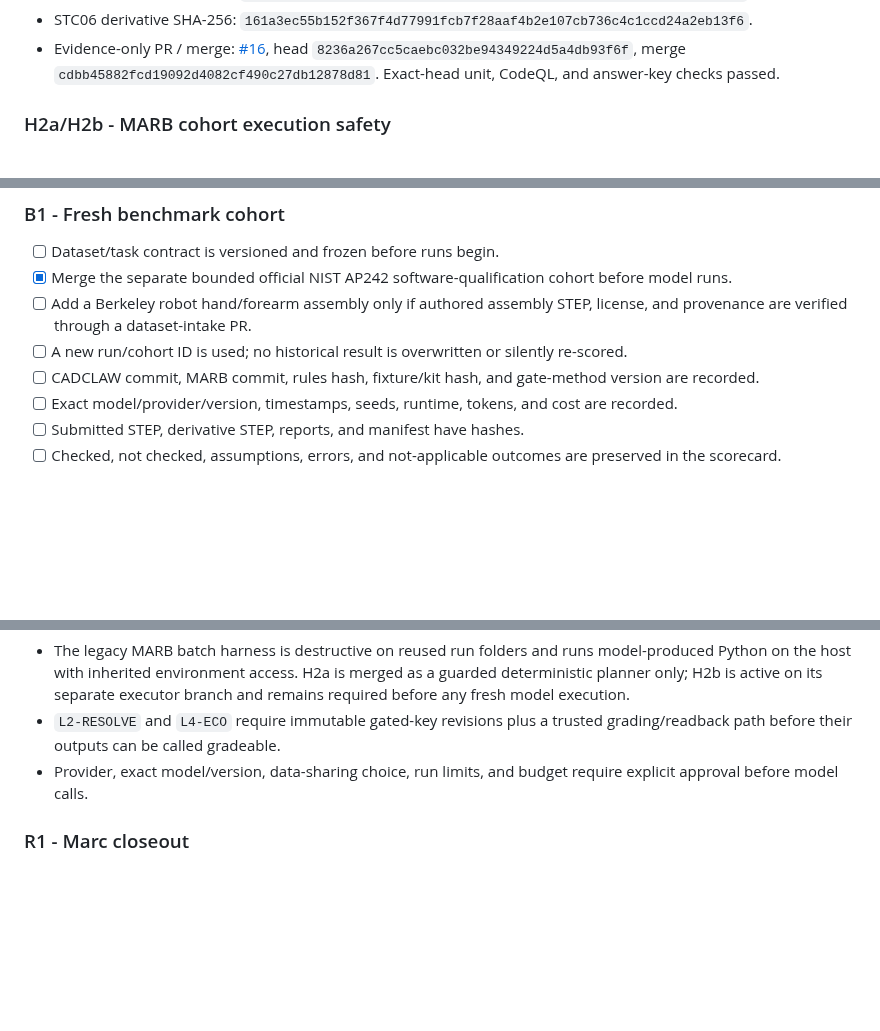
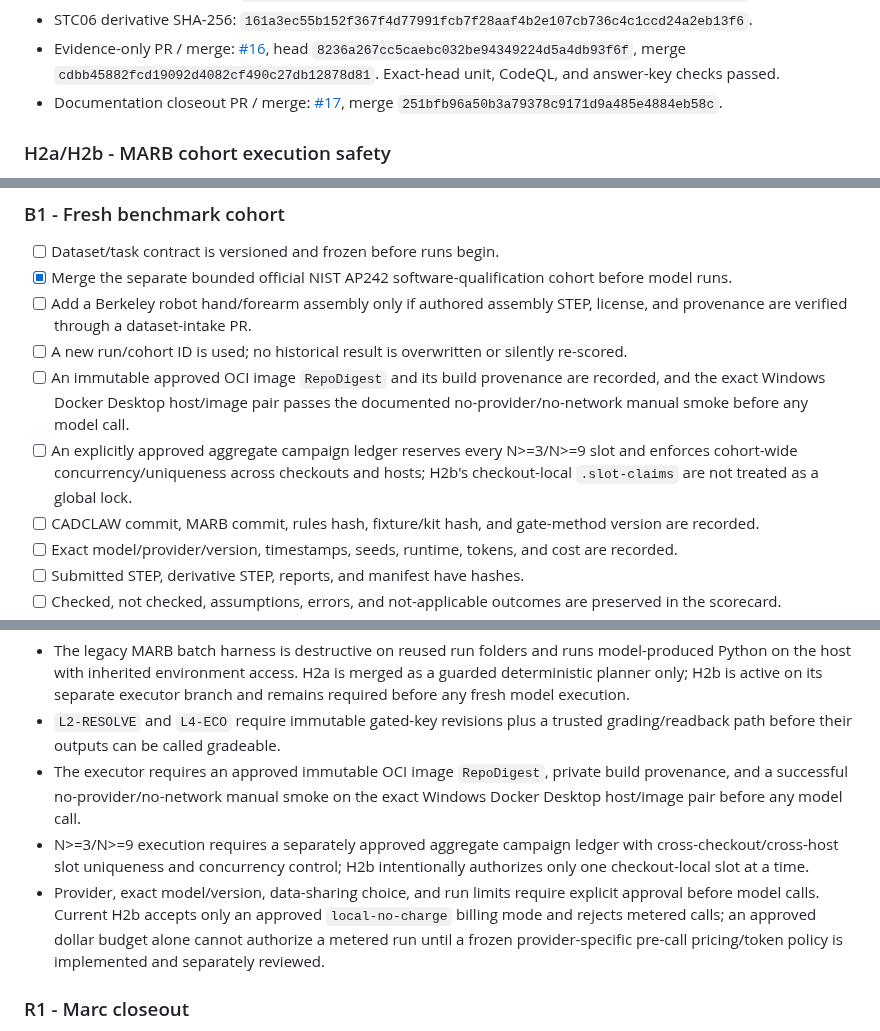
Before and after one commit to sunnyday-technologies/CADCLAW, a Markdown page: docs/pmi-roundtrip-marb-completion-ledger.md, 3 parts joined by grey strips. Rendered like a GitHub page; blank space fills up the shorter version.

Commit message:
docs: clarify MARB benchmark prerequisites

```diff
--- a/docs/pmi-roundtrip-marb-completion-ledger.md
+++ b/docs/pmi-roundtrip-marb-completion-ledger.md
@@ -262,6 +262,9 @@ Evidence:
   head `8236a267cc5caebc032be94349224d5a4db93f6f`, merge
   `cdbb45882fcd19092d4082cf490c27db12878d81`. Exact-head unit, CodeQL, and
   answer-key checks passed.
+- Documentation closeout PR / merge:
+  [#17](https://github.com/sunnyday-technologies/CADCLAW/pull/17), merge
+  `251bfb96a50b3a79378c9171d9a485e4884eb58c`.
 
 ### H2a/H2b - MARB cohort execution safety
 
@@ -301,6 +304,12 @@ Evidence:
   license, and provenance are verified through a dataset-intake PR.
 - [ ] A new run/cohort ID is used; no historical result is overwritten or
   silently re-scored.
+- [ ] An immutable approved OCI image `RepoDigest` and its build provenance are
+  recorded, and the exact Windows Docker Desktop host/image pair passes the
+  documented no-provider/no-network manual smoke before any model call.
+- [ ] An explicitly approved aggregate campaign ledger reserves every N>=3/N>=9
+  slot and enforces cohort-wide concurrency/uniqueness across checkouts and
+  hosts; H2b's checkout-local `.slot-claims` are not treated as a global lock.
 - [ ] CADCLAW commit, MARB commit, rules hash, fixture/kit hash, and gate-method
   version are recorded.
 - [ ] Exact model/provider/version, timestamps, seeds, runtime, tokens, and cost
@@ -324,8 +333,17 @@ Current blockers:
   executor branch and remains required before any fresh model execution.
 - `L2-RESOLVE` and `L4-ECO` require immutable gated-key revisions plus a trusted
   grading/readback path before their outputs can be called gradeable.
-- Provider, exact model/version, data-sharing choice, run limits, and budget
-  require explicit approval before model calls.
+- The executor requires an approved immutable OCI image `RepoDigest`, private
+  build provenance, and a successful no-provider/no-network manual smoke on the
+  exact Windows Docker Desktop host/image pair before any model call.
+- N>=3/N>=9 execution requires a separately approved aggregate campaign ledger
+  with cross-checkout/cross-host slot uniqueness and concurrency control; H2b
+  intentionally authorizes only one checkout-local slot at a time.
+- Provider, exact model/version, data-sharing choice, and run limits require
+  explicit approval before model calls. Current H2b accepts only an approved
+  `local-no-charge` billing mode and rejects metered calls; an approved dollar
+  budget alone cannot authorize a metered run until a frozen provider-specific
+  pre-call pricing/token policy is implemented and separately reviewed.
 
 ### R1 - Marc closeout
 
```
Also changed, not shown: other parts of docs/pmi-roundtrip-marb-completion-ledger.md (+2 -2 lines).
